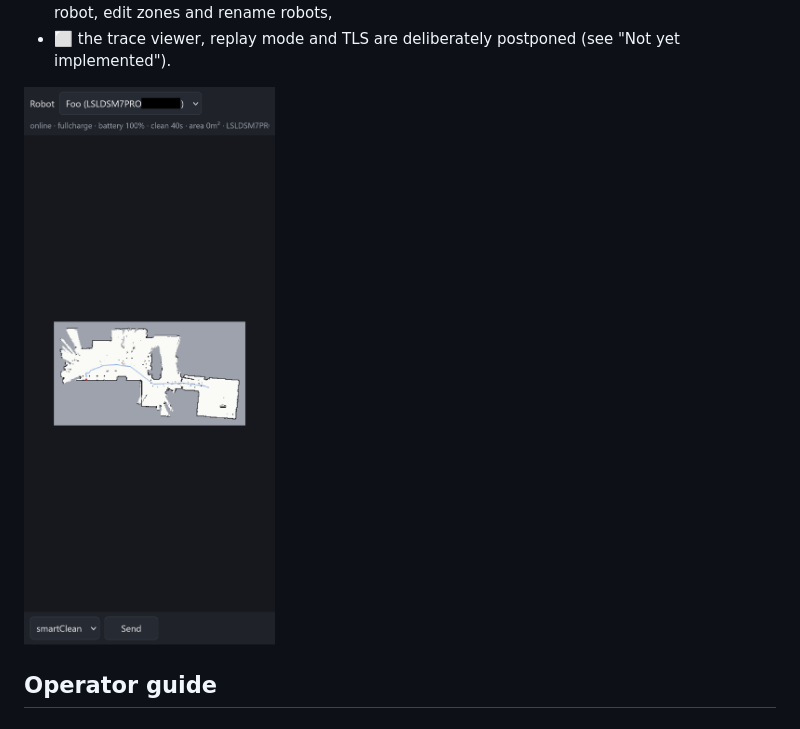
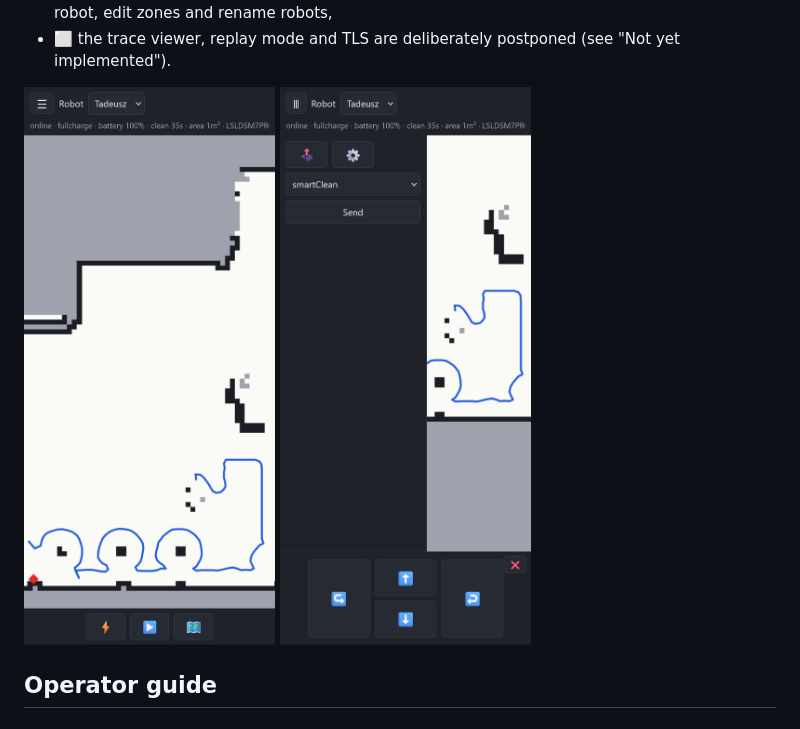
Before and after one commit to inequation/noobscenic, a Markdown page: README.md, the part around the change. Drawn GitHub-style; pictures changed too: doc/screenshot.png, doc/screenshot2.png (added).

Commit message:
New screenshots in readme

```diff
--- a/README.md
+++ b/README.md
@@ -20,7 +20,7 @@ Status:
 - ☑️ a web UI to watch and pan/zoom the map and path, send the basic commands, steer the robot, edit zones and rename robots,
 - ⬜ the trace viewer, replay mode and TLS are deliberately postponed (see "Not yet implemented").
 
-![Screenshot of the WIP web UI](doc/screenshot.png)
+![Screenshot of the WIP web UI](doc/screenshot.png) ![Screenshot of the remote control](doc/screenshot2.png)
 
 ## Operator guide
 
```
